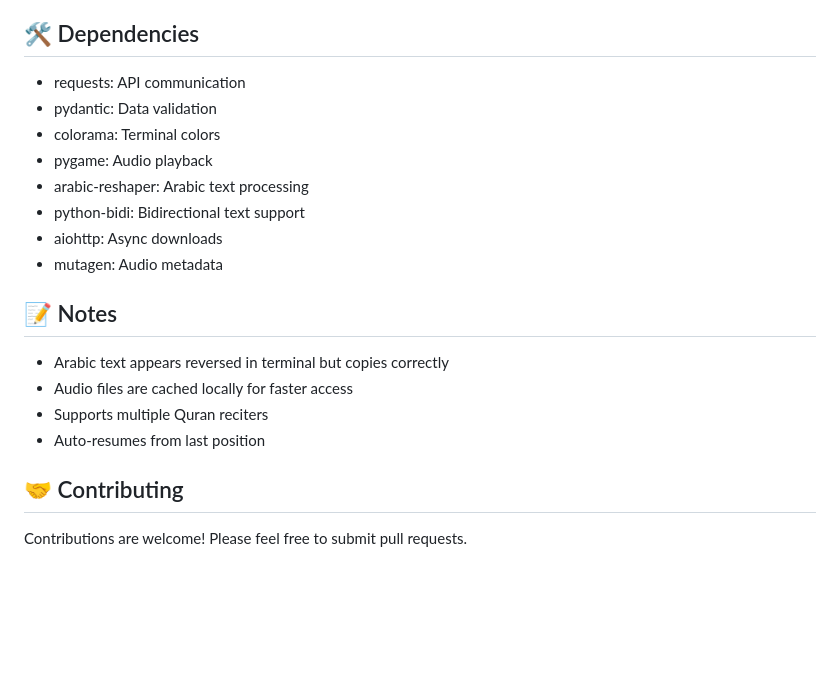
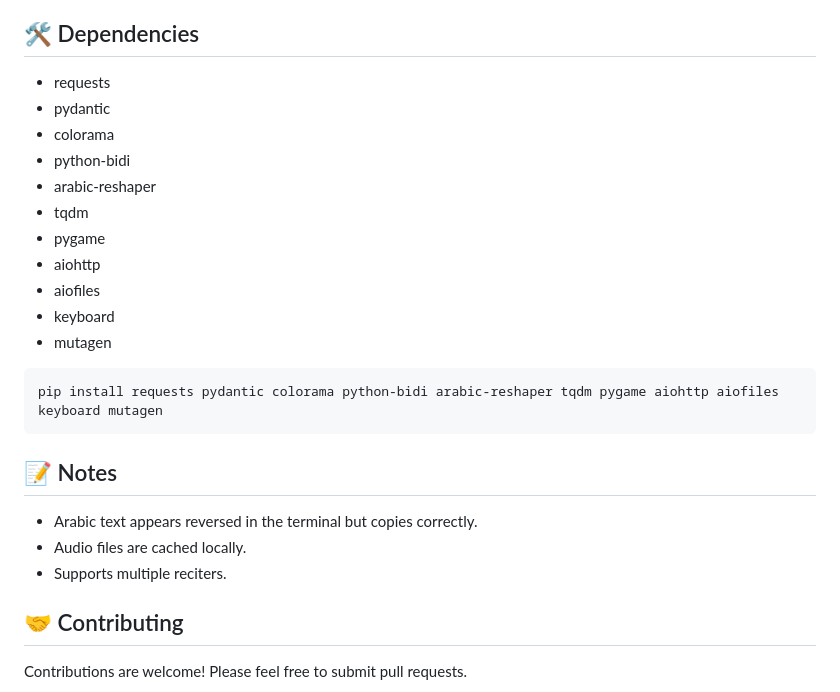
Before and after one commit to anonfaded/QuranCLI, a Markdown page: README.md, the part around the change printed below. GitHub-like rendering; blank space fills up the shorter version.

````diff
--- a/README.md
+++ b/README.md
@@ -97,21 +85,27 @@ python Quran-CLI.py
 
 ## 🛠️ Dependencies
 
-- requests: API communication
-- pydantic: Data validation
-- colorama: Terminal colors
-- pygame: Audio playback
-- arabic-reshaper: Arabic text processing
-- python-bidi: Bidirectional text support
-- aiohttp: Async downloads
-- mutagen: Audio metadata
+*   requests
+*   pydantic
+*   colorama
+*   python-bidi
+*   arabic-reshaper
+*   tqdm
+*   pygame
+*   aiohttp
+*   aiofiles
+*   keyboard
+*   mutagen
+
+```python
+pip install requests pydantic colorama python-bidi arabic-reshaper tqdm pygame aiohttp aiofiles keyboard mutagen
+```
 
 ## 📝 Notes
 
-- Arabic text appears reversed in terminal but copies correctly
-- Audio files are cached locally for faster access
-- Supports multiple Quran reciters
-- Auto-resumes from last position
+*   Arabic text appears reversed in the terminal but copies correctly.
+*   Audio files are cached locally.
+*   Supports multiple reciters.
 
 ## 🤝 Contributing
 
````
Also changed, not shown: other parts of README.md (+38 -50 lines).
